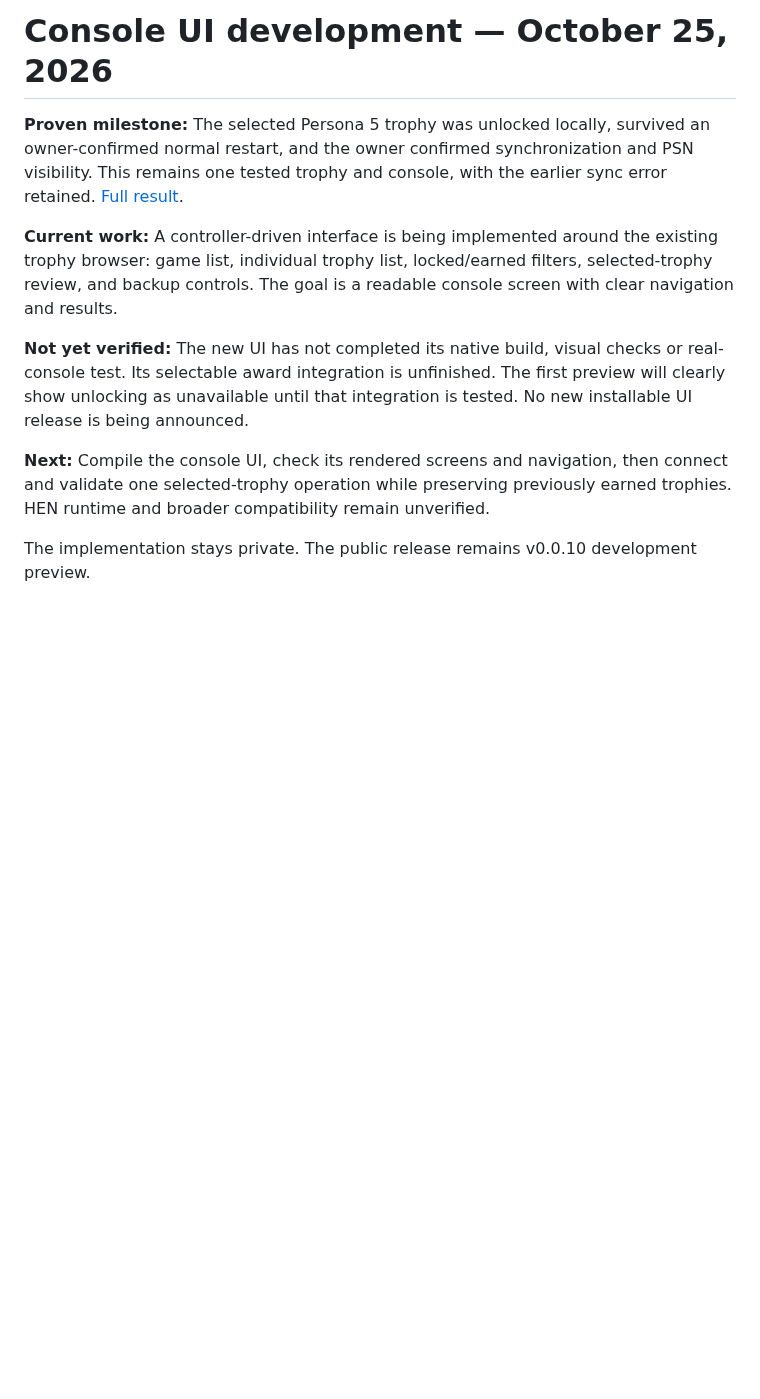
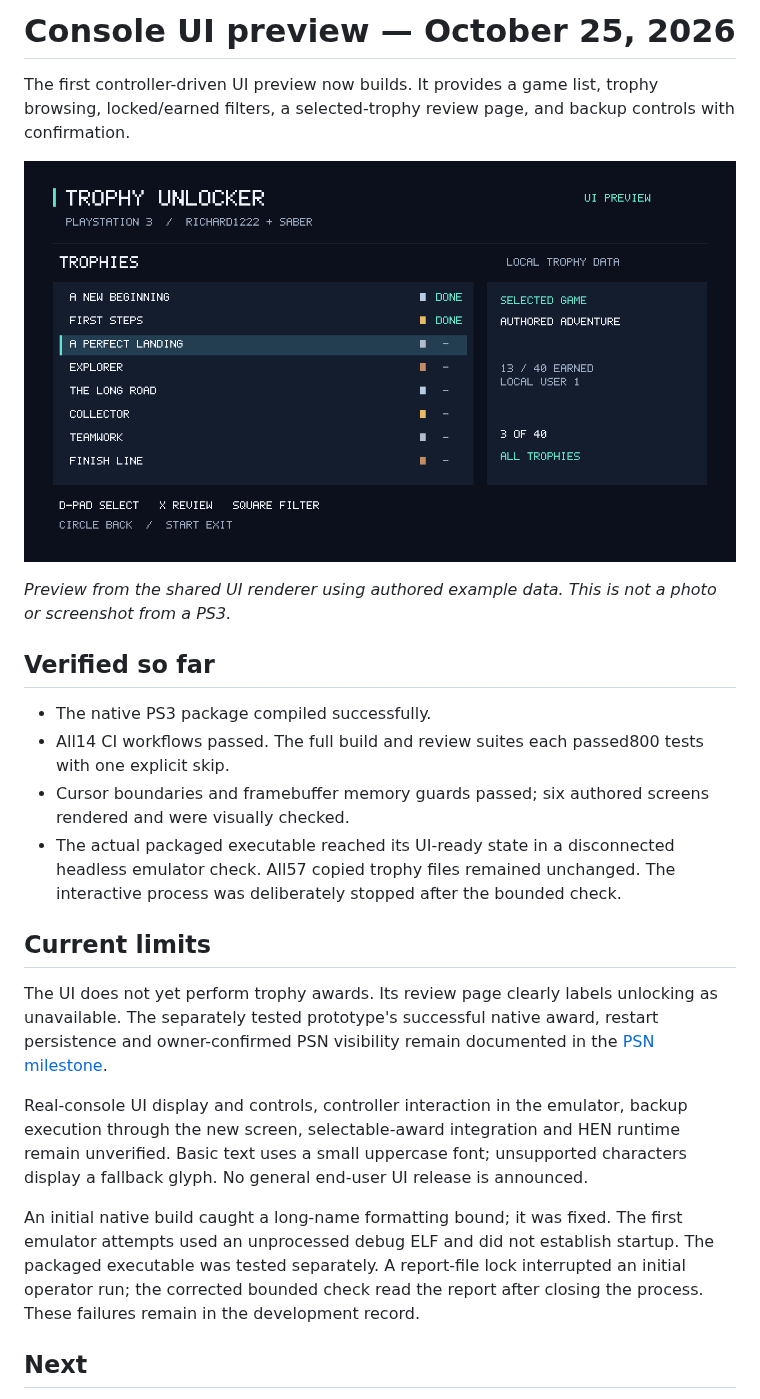
Before and after one commit to richard1222/PS3-Trophy-Unlocker-2026, a Markdown page: docs/UI-DEVELOPMENT-2026-10-25.md, the part around one of its changes. GitHub-like rendering; pictures changed too: docs/assets/ui-v035/trophies.png (added); blank space fills up the shorter version.

```diff
--- a/docs/UI-DEVELOPMENT-2026-10-25.md
+++ b/docs/UI-DEVELOPMENT-2026-10-25.md
@@ -1,11 +1,25 @@
-# Console UI development — October 25, 2026
+# Console UI preview — October 25, 2026
 
-**Proven milestone:** The selected Persona 5 trophy was unlocked locally, survived an owner-confirmed normal restart, and the owner confirmed synchronization and PSN visibility. This remains one tested trophy and console, with the earlier sync error retained. [Full result](OWNER-CONFIRMED-PSN-2026-10-25.md).
+The first controller-driven UI preview now builds. It provides a game list, trophy browsing, locked/earned filters, a selected-trophy review page, and backup controls with confirmation.
 
-**Current work:** A controller-driven interface is being implemented around the existing trophy browser: game list, individual trophy list, locked/earned filters, selected-trophy review, and backup controls. The goal is a readable console screen with clear navigation and results.
+![Trophy list rendered with authored example data](assets/ui-v035/trophies.png)
 
-**Not yet verified:** The new UI has not completed its native build, visual checks or real-console test. Its selectable award integration is unfinished. The first preview will clearly show unlocking as unavailable until that integration is tested. No new installable UI release is being announced.
+*Preview from the shared UI renderer using authored example data. This is not a photo or screenshot from a PS3.*
 
-**Next:** Compile the console UI, check its rendered screens and navigation, then connect and validate one selected-trophy operation while preserving previously earned trophies. HEN runtime and broader compatibility remain unverified.
+## Verified so far
 
-The implementation stays private. The public release remains v0.0.10 development preview.
+- The native PS3 package compiled successfully.
+- All14 CI workflows passed. The full build and review suites each passed800 tests with one explicit skip.
+- Cursor boundaries and framebuffer memory guards passed; six authored screens rendered and were visually checked.
+- The actual packaged executable reached its UI-ready state in a disconnected headless emulator check. All57 copied trophy files remained unchanged. The interactive process was deliberately stopped after the bounded check.
+
+## Current limits
+
+The UI does not yet perform trophy awards. Its review page clearly labels unlocking as unavailable. The separately tested prototype's successful native award, restart persistence and owner-confirmed PSN visibility remain documented in the [PSN milestone](OWNER-CONFIRMED-PSN-2026-10-25.md).
+
+Real-console UI display and controls, controller interaction in the emulator, backup execution through the new screen, selectable-award integration and HEN runtime remain unverified. Basic text uses a small uppercase font; unsupported characters display a fallback glyph. No general end-user UI release is announced.
+
+An initial native build caught a long-name formatting bound; it was fixed. The first emulator attempts used an unprocessed debug ELF and did not establish startup. The packaged executable was tested separately. A report-file lock interrupted an initial operator run; the corrected bounded check read the report after closing the process. These failures remain in the development record.
+
+## Next
+
```
Also changed, not shown: other parts of docs/UI-DEVELOPMENT-2026-10-25.md (+5 -0 lines), README.md (+3 -1 lines), docs/assets/ui-v035/games.png (added), docs/assets/ui-v035/review.png (added).
